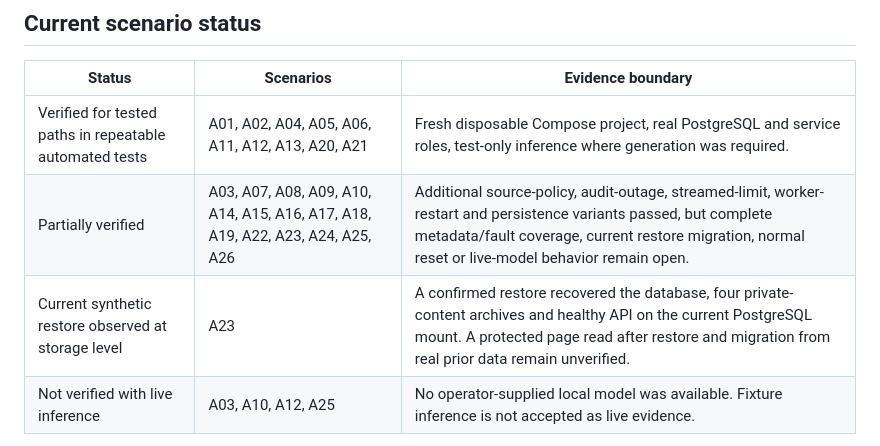
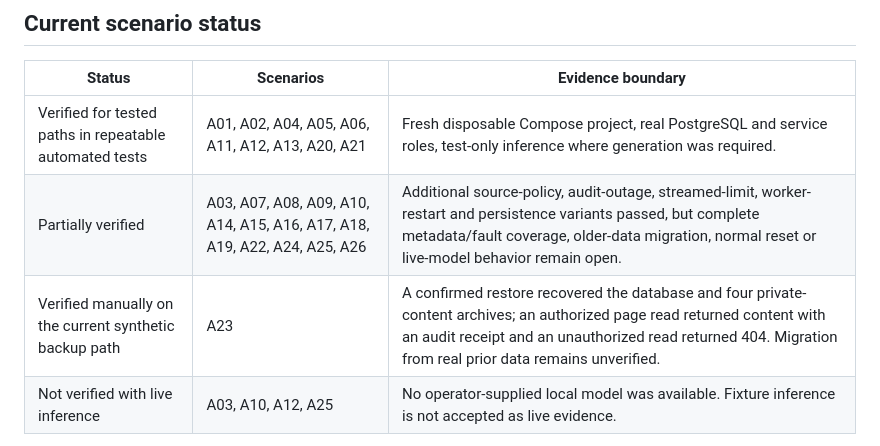
Before and after one commit to bitrockteam/kops, a Markdown page: docs/acceptance.md, the part around the change. Rendered like a GitHub page.

```diff
--- a/docs/acceptance.md
+++ b/docs/acceptance.md
@@ -44,8 +44,8 @@ Mocked identity tests prove local contract behavior only. A single presenter swi
 | Status | Scenarios | Evidence boundary |
 | --- | --- | --- |
 | Verified for tested paths in repeatable automated tests | A01, A02, A04, A05, A06, A11, A12, A13, A20, A21 | Fresh disposable Compose project, real PostgreSQL and service roles, test-only inference where generation was required. |
-| Partially verified | A03, A07, A08, A09, A10, A14, A15, A16, A17, A18, A19, A22, A23, A24, A25, A26 | Additional source-policy, audit-outage, streamed-limit, worker-restart and persistence variants passed, but complete metadata/fault coverage, current restore migration, normal reset or live-model behavior remain open. |
-| Current synthetic restore observed at storage level | A23 | A confirmed restore recovered the database, four private-content archives and healthy API on the current PostgreSQL mount. A protected page read after restore and migration from real prior data remain unverified. |
+| Partially verified | A03, A07, A08, A09, A10, A14, A15, A16, A17, A18, A19, A22, A24, A25, A26 | Additional source-policy, audit-outage, streamed-limit, worker-restart and persistence variants passed, but complete metadata/fault coverage, older-data migration, normal reset or live-model behavior remain open. |
+| Verified manually on the current synthetic backup path | A23 | A confirmed restore recovered the database and four private-content archives; an authorized page read returned content with an audit receipt and an unauthorized read returned 404. Migration from real prior data remains unverified. |
 | Not verified with live inference | A03, A10, A12, A25 | No operator-supplied local model was available. Fixture inference is not accepted as live evidence. |
 
 Actual GUI evidence covers publication and the revocation denial in [six Firefox screenshots](../screenshots/README.md). Independent human verification and the live model-quality set remain delivery gates rather than inferred successes.
```
Also changed, not shown: docs/evidence/implementation.md (+4 -3 lines), docs/status.md (+2 -2 lines).
